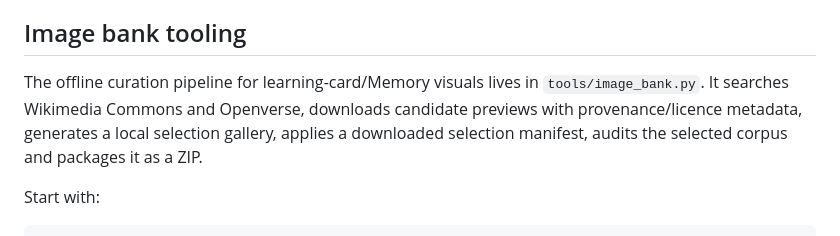
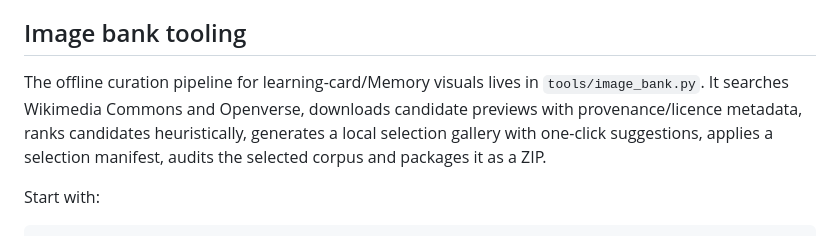
Before and after one commit to Kiwinokoto/portail, a Markdown page: README.md, the part around the change. Rendered like a GitHub page.

Commit message:
docs: mention image candidate ranking

```diff
--- a/README.md
+++ b/README.md
@@ -60,7 +60,7 @@ Automated tests do not replace classroom/device checks. The current manual check
 
 ## Image bank tooling
 
-The offline curation pipeline for learning-card/Memory visuals lives in `tools/image_bank.py`. It searches Wikimedia Commons and Openverse, downloads candidate previews with provenance/licence metadata, generates a local selection gallery, applies a downloaded selection manifest, audits the selected corpus and packages it as a ZIP.
+The offline curation pipeline for learning-card/Memory visuals lives in `tools/image_bank.py`. It searches Wikimedia Commons and Openverse, downloads candidate previews with provenance/licence metadata, ranks candidates heuristically, generates a local selection gallery with one-click suggestions, applies a selection manifest, audits the selected corpus and packages it as a ZIP.
 
 Start with:
 
```
